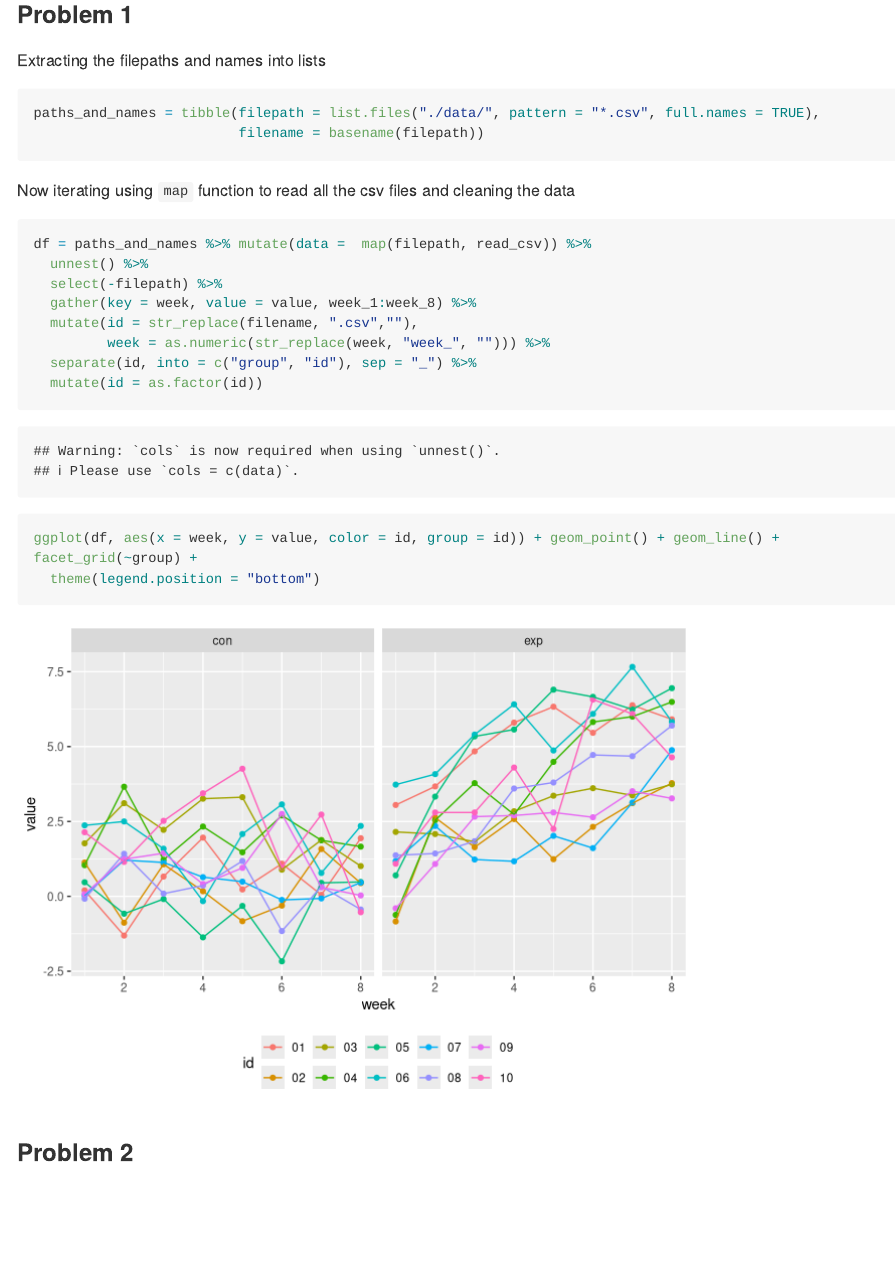
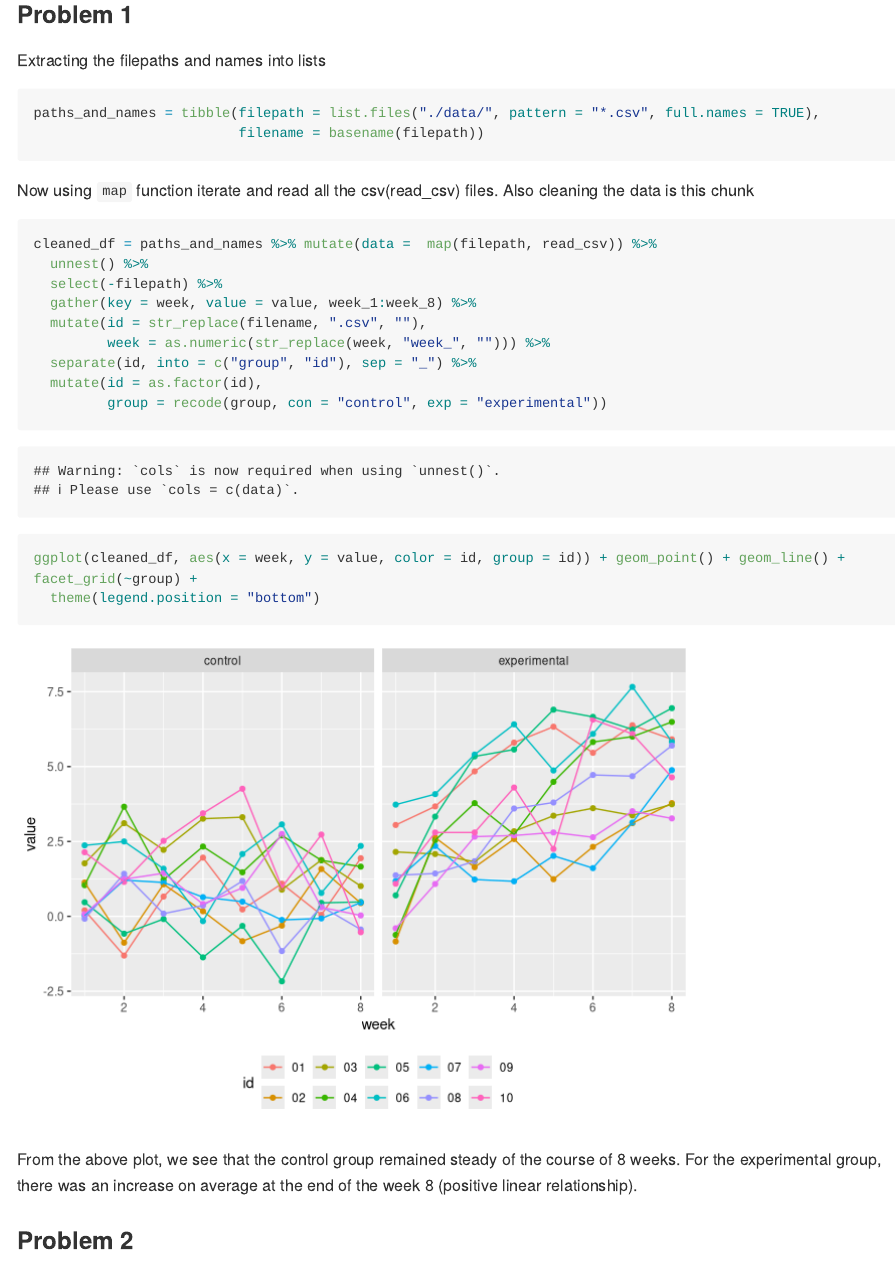
Before and after one commit to aminyakubu/p8105_hw5_ay2416, an R Markdown document (p8105_hw5_ay2416.Rmd): the page in a window 1100 px wide, from 230 px down. Rendered offline with R 4.5, knitr and Pandoc, with nearby package versions; some code elsewhere in the file could not run offline; long lines of code are wrapped; column names are cleaned by a stand-in for the janitor package.

Commit message:
final changes

````diff
--- a/p8105_hw5_ay2416.Rmd
+++ b/p8105_hw5_ay2416.Rmd
@@ -24,22 +24,25 @@ paths_and_names = tibble(filepath = list.files("./data/", pattern = "*.csv", ful
                          filename = basename(filepath))
 ```
 
-Now iterating using `map` function to read all the csv files and cleaning the data
+Now using `map` function iterate and read all the csv(read_csv) files. Also cleaning the data is this chunk
 
 ```{r, message = FALSE}
 
-df = paths_and_names %>% mutate(data =  map(filepath, read_csv)) %>%
+cleaned_df = paths_and_names %>% mutate(data =  map(filepath, read_csv)) %>%
   unnest() %>%
   select(-filepath) %>%
   gather(key = week, value = value, week_1:week_8) %>%
-  mutate(id = str_replace(filename, ".csv",""),
+  mutate(id = str_replace(filename, ".csv", ""),
          week = as.numeric(str_replace(week, "week_", ""))) %>%
   separate(id, into = c("group", "id"), sep = "_") %>%
-  mutate(id = as.factor(id))
+  mutate(id = as.factor(id),
+         group = recode(group, con = "control", exp = "experimental"))
 
-ggplot(df, aes(x = week, y = value, color = id, group = id)) + geom_point() + geom_line() + facet_grid(~group) +
+ggplot(cleaned_df, aes(x = week, y = value, color = id, group = id)) + geom_point() + geom_line() + facet_grid(~group) +
   theme(legend.position = "bottom")
 ```
+
+From the above plot, we see that the control group remained steady of the course of 8 weeks. For the experimental group, there was an increase on average at the end of the week 8 (positive linear relationship).
 
 ### Problem 2
 
````
Also changed, not shown: p8105_hw5_ay2416.md, p8105_hw5_ay2416.Rmd (4 more changed lines), 1 other file.
